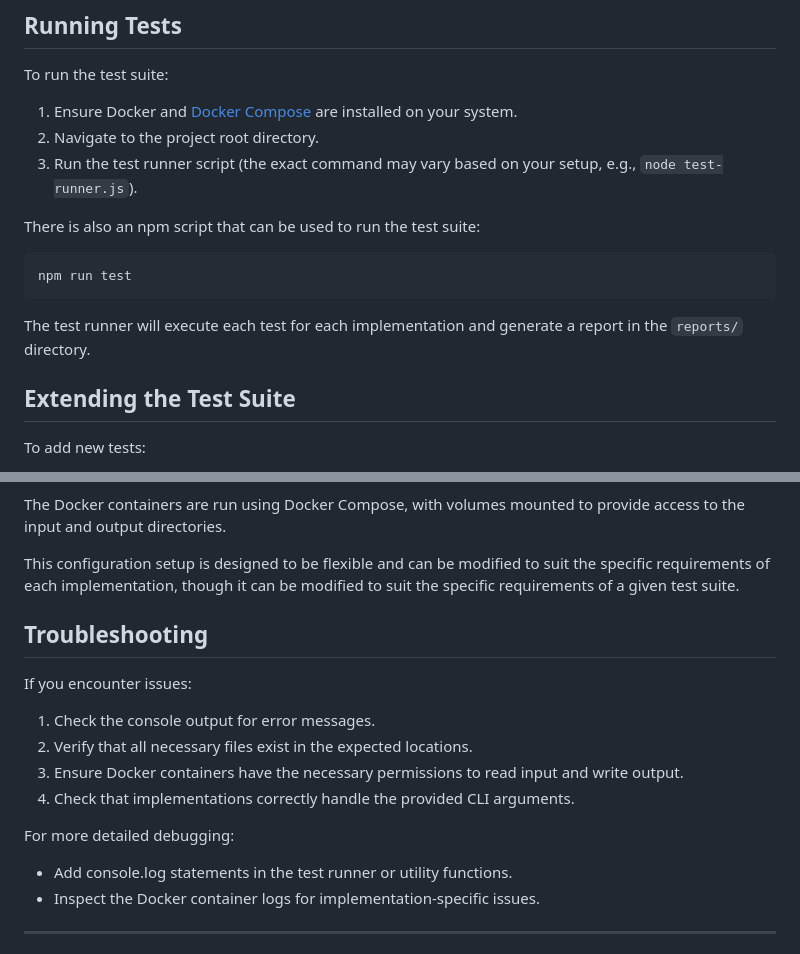
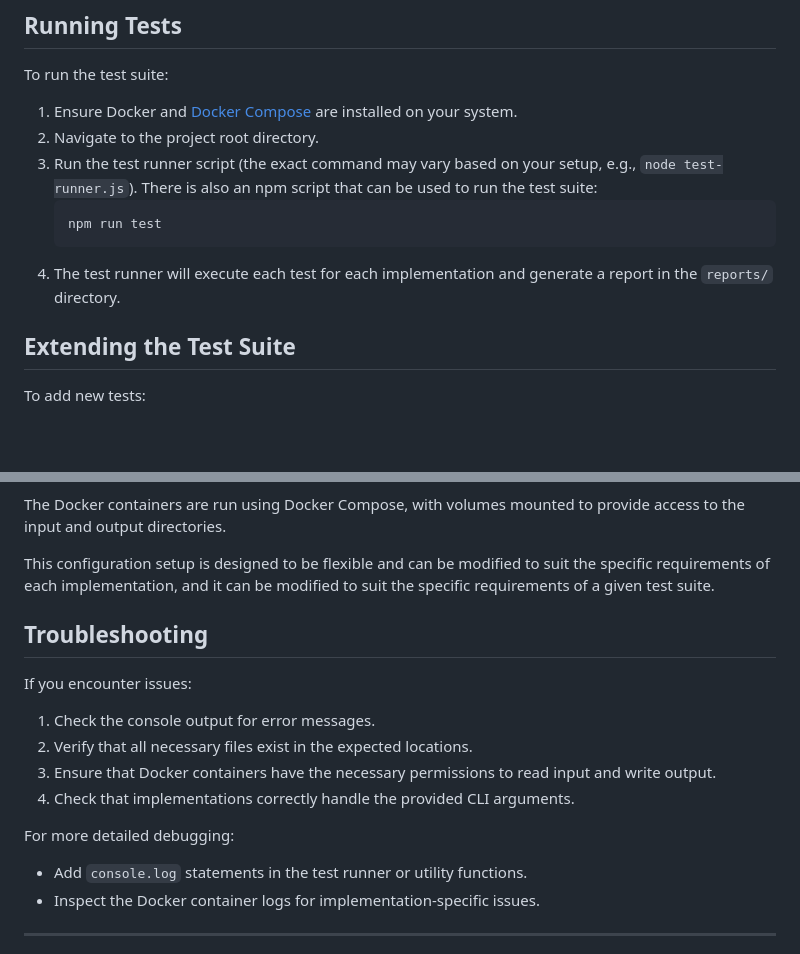
Before and after one commit to w3c/vc-jose-cose-test-suite, a Markdown page: README.md, 2 parts joined by grey strips. Rendered like a GitHub page; blank space fills up the shorter version.

````diff
--- a/README.md
+++ b/README.md
@@ -127,14 +122,11 @@ To run the test suite:
 1. Ensure Docker and [Docker Compose](https://docs.docker.com/compose/) are installed on your system.
 2. Navigate to the project root directory.
 3. Run the test runner script (the exact command may vary based on your setup, e.g., `node test-runner.js`).
-
-There is also an npm script that can be used to run the test suite:
-
-```sh
-npm run test
-```
-
-The test runner will execute each test for each implementation and generate a report in the `reports/` directory.
+   There is also an npm script that can be used to run the test suite:
+   ```sh
+   npm run test
+   ```
+4. The test runner will execute each test for each implementation and generate a report in the `reports/` directory.
 
 ## Extending the Test Suite
 
@@ -159,7 +151,7 @@ validate --input <input_file> --config '<config_json>' --output <output_file>
 The Docker containers are run using Docker Compose, with volumes mounted to provide access to the input and output directories.
 
 This configuration setup is designed to be flexible and can be modified to suit the specific requirements of each implementation,
-though it can be modified to suit the specific requirements of a given test suite.
+and it can be modified to suit the specific requirements of a given test suite.
 
 ## Troubleshooting
 
@@ -167,11 +159,11 @@ If you encounter issues:
 
 1. Check the console output for error messages.
 2. Verify that all necessary files exist in the expected locations.
-3. Ensure Docker containers have the necessary permissions to read input and write output.
+3. Ensure that Docker containers have the necessary permissions to read input and write output.
 4. Check that implementations correctly handle the provided CLI arguments.
 
 For more detailed debugging:
-- Add console.log statements in the test runner or utility functions.
+- Add `console.log` statements in the test runner or utility functions.
 - Inspect the Docker container logs for implementation-specific issues.
 
 ---
````
Also changed, not shown: other parts of README.md (+41 -46 lines).
